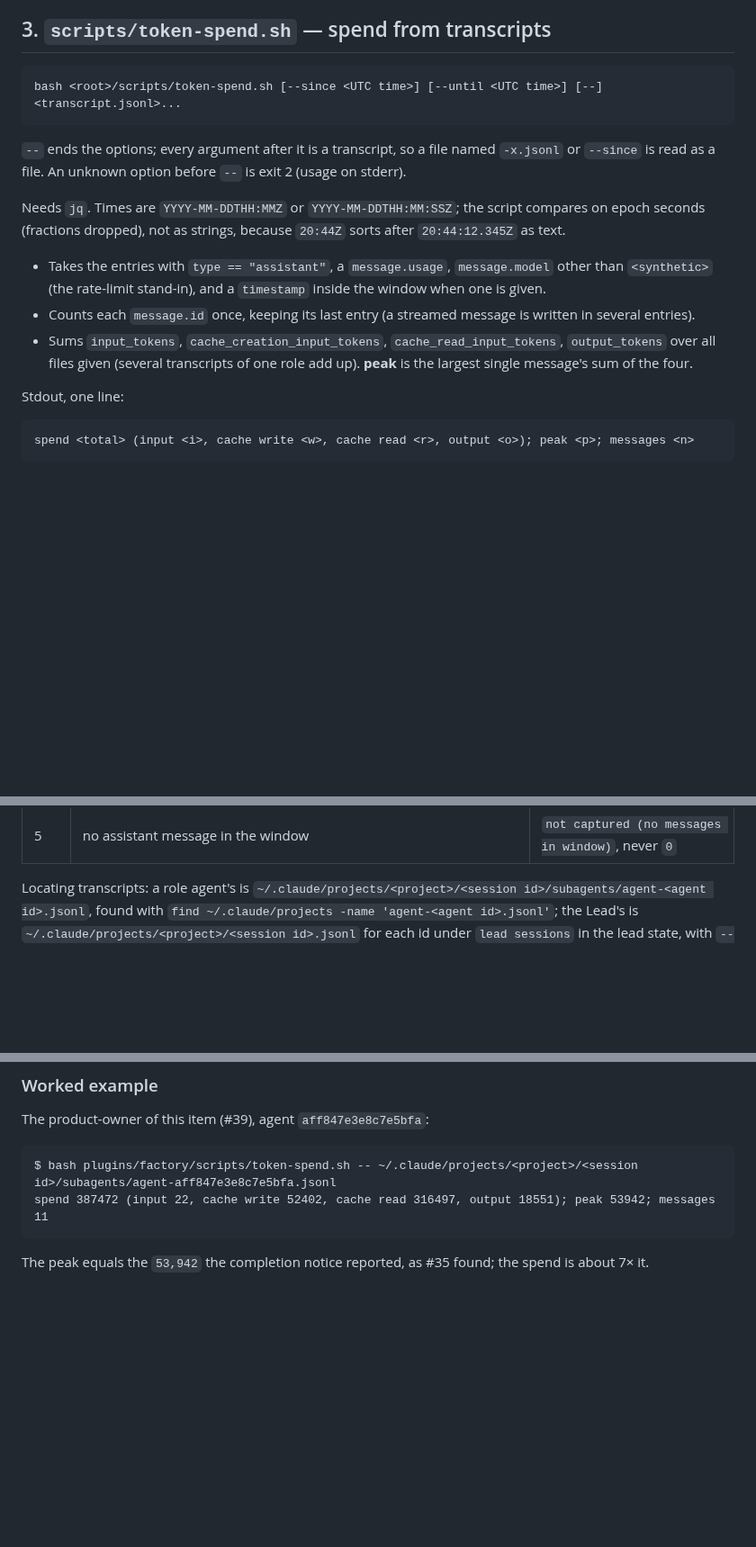
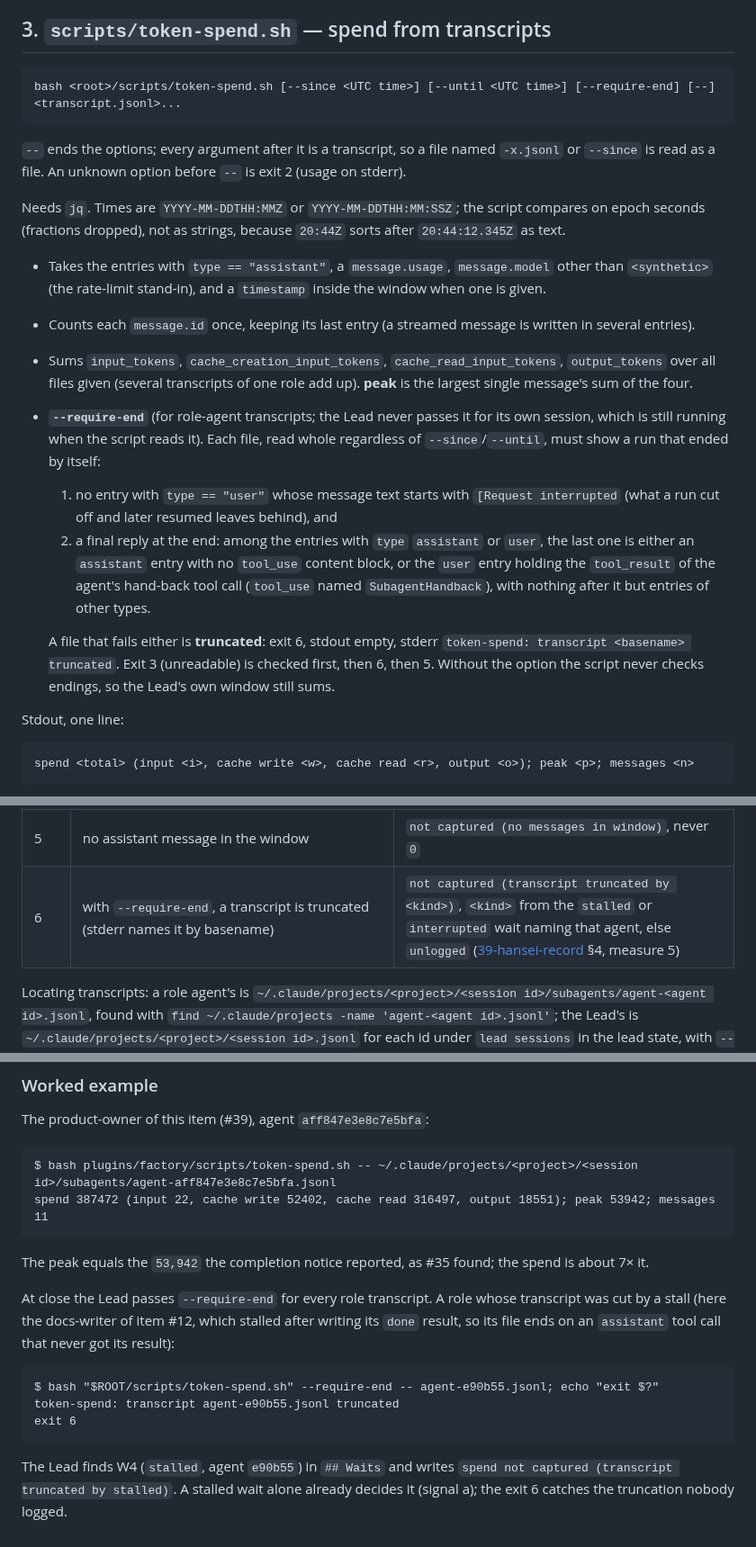
Before and after one commit to WimSuenens/agent-plugins, a Markdown page: contracts/39-plugin-scripts.md, 3 parts joined by grey strips. Shown at 90% size. Drawn GitHub-style; blank space fills up the shorter version.

Commit message:
#39 architect: token-spend --require-end, exit 6 for truncated transcripts
Co-Authored-By: Claude Opus 5.5 <noreply@anthropic.com>

````diff
--- a/contracts/39-plugin-scripts.md
+++ b/contracts/39-plugin-scripts.md
@@ -166,7 +166,7 @@ Written into *Open PR* in `skills/run/SKILL.md`, and into step 3 for the frontie
 ## 3. `scripts/token-spend.sh` — spend from transcripts
 
 ```
-bash <root>/scripts/token-spend.sh [--since <UTC time>] [--until <UTC time>] [--] <transcript.jsonl>...
+bash <root>/scripts/token-spend.sh [--since <UTC time>] [--until <UTC time>] [--require-end] [--] <transcript.jsonl>...
 ```
 
 `--` ends the options; every argument after it is a transcript, so a file named `-x.jsonl` or `--since` is read as a file. An unknown option before `--` is exit 2 (usage on stderr).
@@ -176,6 +176,11 @@ Needs `jq`. Times are `YYYY-MM-DDTHH:MMZ` or `YYYY-MM-DDTHH:MM:SSZ`; the script
 - Takes the entries with `type == "assistant"`, a `message.usage`, `message.model` other than `<synthetic>` (the rate-limit stand-in), and a `timestamp` inside the window when one is given.
 - Counts each `message.id` once, keeping its last entry (a streamed message is written in several entries).
 - Sums `input_tokens`, `cache_creation_input_tokens`, `cache_read_input_tokens`, `output_tokens` over all files given (several transcripts of one role add up). **peak** is the largest single message's sum of the four.
+- **`--require-end`** (for role-agent transcripts; the Lead never passes it for its own session, which is still running when the script reads it). Each file, read whole regardless of `--since`/`--until`, must show a run that ended by itself:
+  1. no entry with `type == "user"` whose message text starts with `[Request interrupted` (what a run cut off and later resumed leaves behind), and
+  2. a final reply at the end: among the entries with `type` `assistant` or `user`, the last one is either an `assistant` entry with no `tool_use` content block, or the `user` entry holding the `tool_result` of the agent's hand-back tool call (`tool_use` named `SubagentHandback`), with nothing after it but entries of other types.
+
+  A file that fails either is **truncated**: exit 6, stdout empty, stderr `token-spend: transcript <basename> truncated`. Exit 3 (unreadable) is checked first, then 6, then 5. Without the option the script never checks endings, so the Lead's own window still sums.
 
 Stdout, one line:
 
@@ -192,6 +197,7 @@ The `spend …` part is the record's `<tok>` slot verbatim; `peak` is the Lead's
 | 3 | a file is missing, unreadable, or holds a line that is not JSON; stderr names that file by basename (`token-spend: transcript agent-a41f09.jsonl unreadable`) | `not captured (transcript <basename> unreadable)` |
 | 4 | `jq` missing | `not captured (jq missing)` |
 | 5 | no assistant message in the window | `not captured (no messages in window)`, never `0` |
+| 6 | with `--require-end`, a transcript is truncated (stderr names it by basename) | `not captured (transcript truncated by <kind>)`, `<kind>` from the `stalled` or `interrupted` wait naming that agent, else `unlogged` ([39-hansei-record](39-hansei-record.md) §4, measure 5) |
 
 Locating transcripts: a role agent's is `~/.claude/projects/<project>/<session id>/subagents/agent-<agent id>.jsonl`, found with `find ~/.claude/projects -name 'agent-<agent id>.jsonl'`; the Lead's is `~/.claude/projects/<project>/<session id>.jsonl` for each id under `lead sessions` in the lead state, with `--since` the `Start item` start and `--until` the approval time. Transcripts are deleted after `cleanupPeriodDays` (30 by default), and those written before Claude Code 2.1.307 may hold placeholder usage (#35), which is why the totals are taken at close.
 
@@ -205,3 +211,13 @@ spend 387472 (input 22, cache write 52402, cache read 316497, output 18551); pea
 ```
 
 The peak equals the `53,942` the completion notice reported, as #35 found; the spend is about 7× it.
+
+At close the Lead passes `--require-end` for every role transcript. A role whose transcript was cut by a stall (here the docs-writer of item #12, which stalled after writing its `done` result, so its file ends on an `assistant` tool call that never got its result):
+
+```
+$ bash "$ROOT/scripts/token-spend.sh" --require-end -- agent-e90b55.jsonl; echo "exit $?"
+token-spend: transcript agent-e90b55.jsonl truncated
+exit 6
+```
+
+The Lead finds W4 (`stalled`, agent `e90b55`) in `## Waits` and writes `spend not captured (transcript truncated by stalled)`. A stalled wait alone already decides it (signal a); the exit 6 catches the truncation nobody logged.
````
